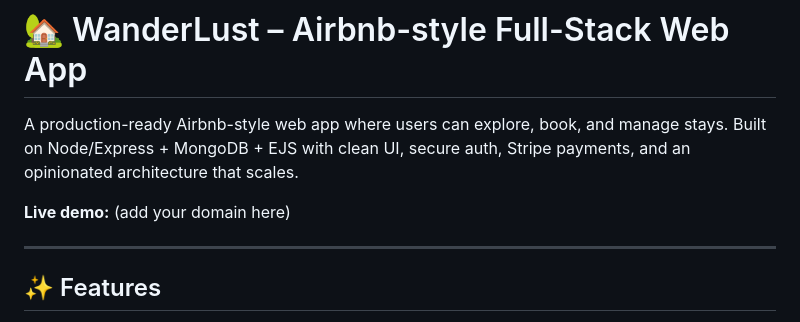
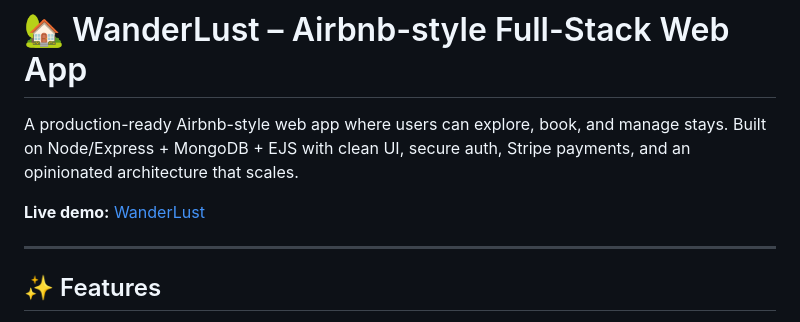
Before and after one commit to pranavrajchoudhary/WanderLust, a Markdown page: README.md, the part around the change. Drawn GitHub-style.

```diff
--- a/README.md
+++ b/README.md
@@ -6,7 +6,7 @@
 
 A production-ready Airbnb-style web app where users can explore, book, and manage stays. Built on Node/Express + MongoDB + EJS with clean UI, secure auth, Stripe payments, and an opinionated architecture that scales.
 
-**Live demo:** (add your domain here)
+**Live demo:** [WanderLust](https://wanderlust-nxrg.onrender.com/)
 
 -----
 
```
